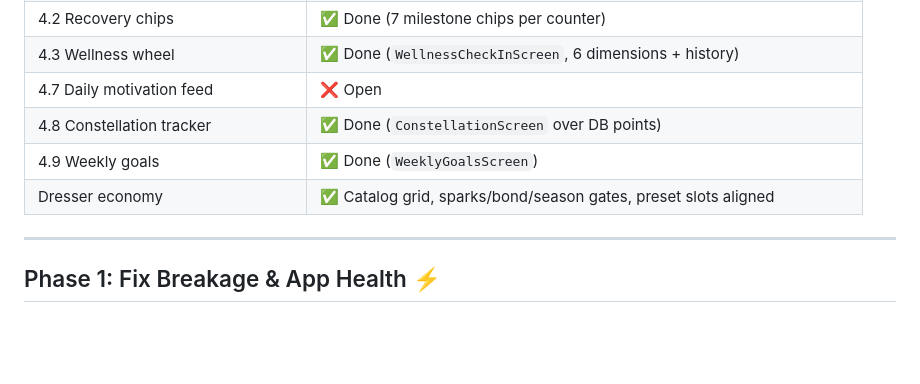
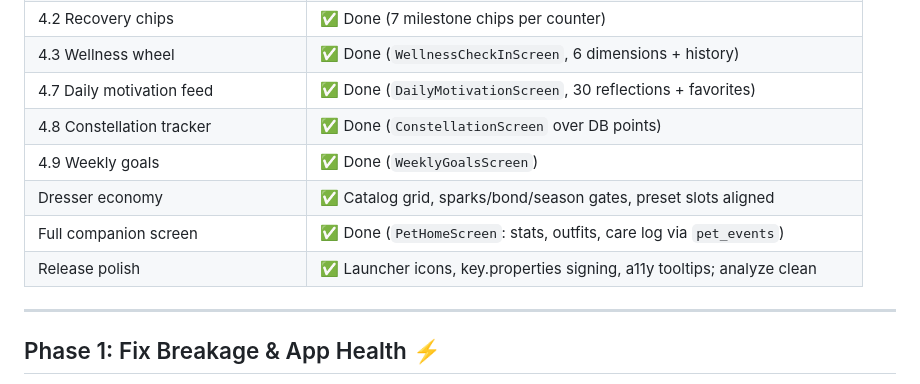
Before and after one commit to GhostMan612/Recovery-for-All, a Markdown page: SPRINT_PLAN.md, the part around the change. Rendered like a GitHub page; blank space fills up the shorter version.

Commit message:
Checklists: motivation feed, companion home, release polish marked done

```diff
--- a/SPRINT_PLAN.md
+++ b/SPRINT_PLAN.md
@@ -28,10 +28,12 @@
 | 4.1 Sobriety counters | ✅ Done (`SobrietyCounterScreen`, live tick, compassionate reset) |
 | 4.2 Recovery chips | ✅ Done (7 milestone chips per counter) |
 | 4.3 Wellness wheel | ✅ Done (`WellnessCheckInScreen`, 6 dimensions + history) |
-| 4.7 Daily motivation feed | ❌ Open |
+| 4.7 Daily motivation feed | ✅ Done (`DailyMotivationScreen`, 30 reflections + favorites) |
 | 4.8 Constellation tracker | ✅ Done (`ConstellationScreen` over DB points) |
 | 4.9 Weekly goals | ✅ Done (`WeeklyGoalsScreen`) |
 | Dresser economy | ✅ Catalog grid, sparks/bond/season gates, preset slots aligned |
+| Full companion screen | ✅ Done (`PetHomeScreen`: stats, outfits, care log via `pet_events`) |
+| Release polish | ✅ Launcher icons, key.properties signing, a11y tooltips; analyze clean |
 
 ---
 
```
